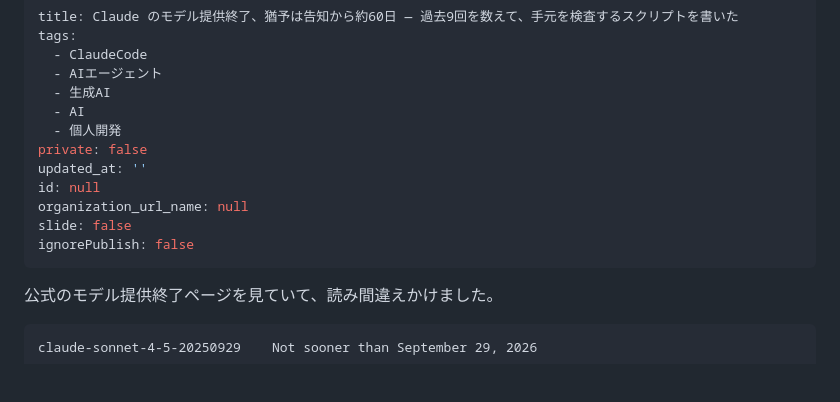
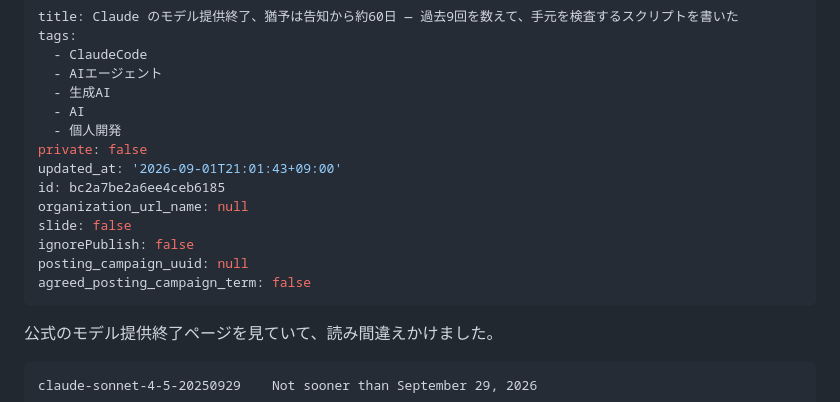
Before and after one commit to manabu49-ai/zenn-content, a Markdown page: public/claude-model-retirement-60days.md, the part around the change. Rendered like a GitHub page; blank space fills up the shorter version.

Commit message:
Updated by qiita-cli

```diff
--- a/public/claude-model-retirement-60days.md
+++ b/public/claude-model-retirement-60days.md
@@ -7,11 +7,13 @@ tags:
   - AI
   - 個人開発
 private: false
-updated_at: ''
-id: null
+updated_at: '2026-09-01T21:01:43+09:00'
+id: bc2a7be2a6ee4ceb6185
 organization_url_name: null
 slide: false
 ignorePublish: false
+posting_campaign_uuid: null
+agreed_posting_campaign_term: false
 ---
 
 公式のモデル提供終了ページを見ていて、読み間違えかけました。
```
